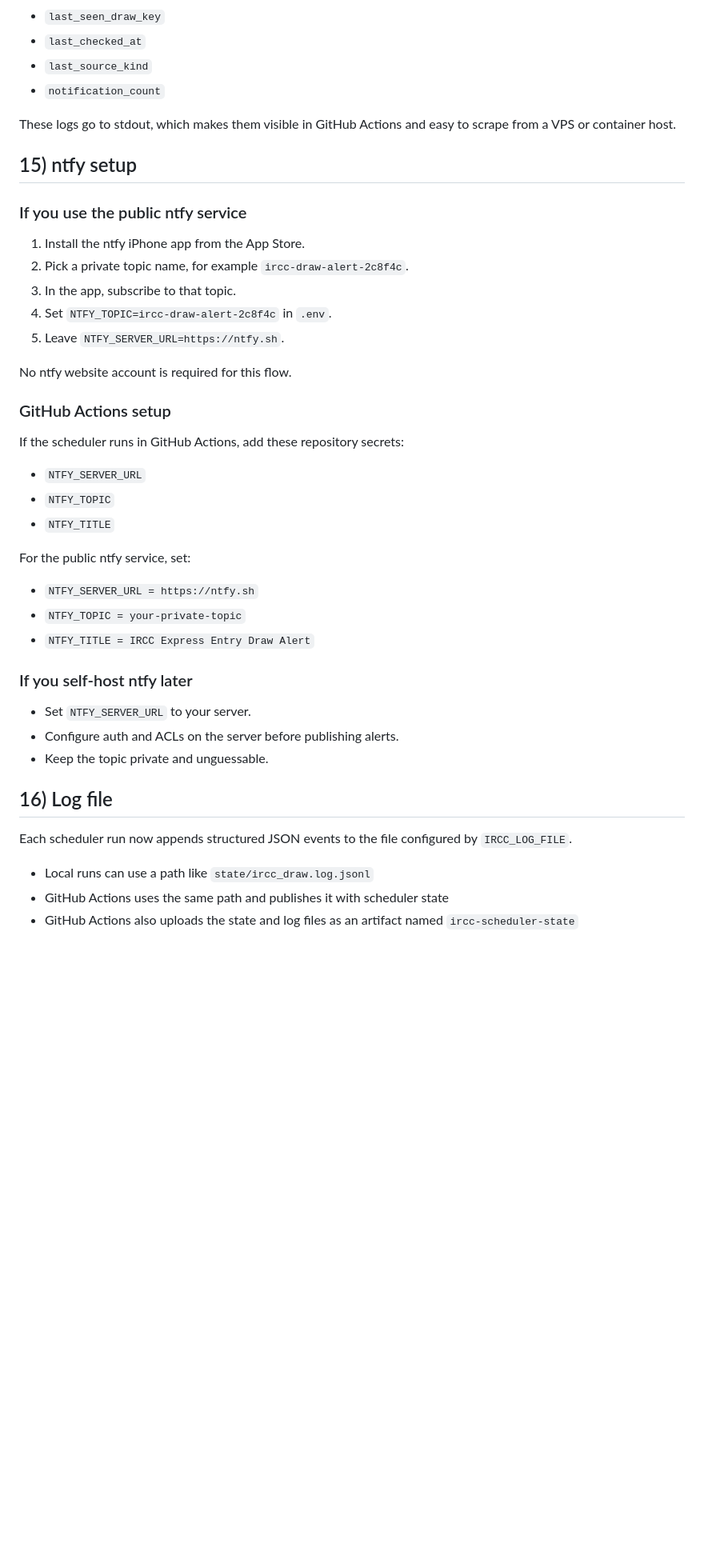
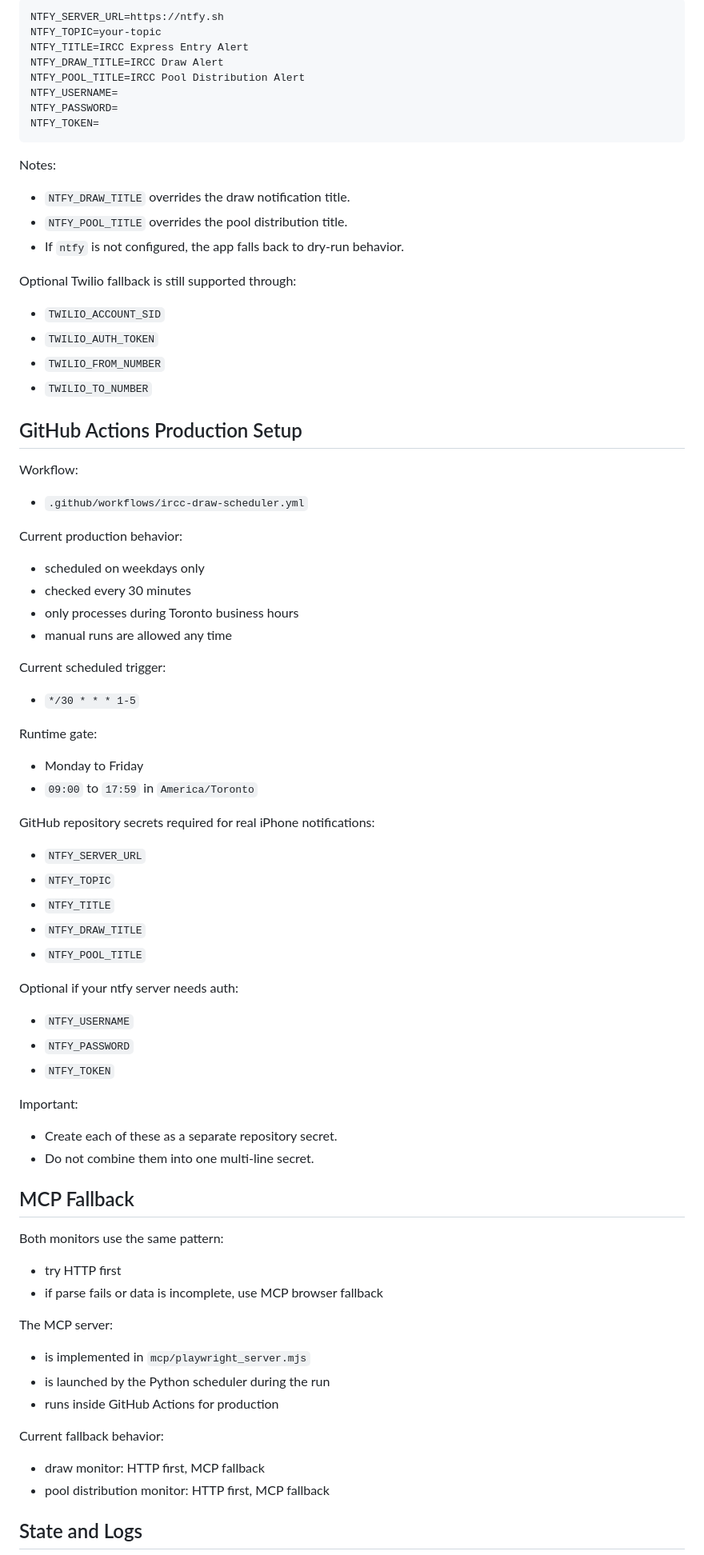
Before and after one commit to yashpatel1999/IRCCExpressEntryDrawAutomation, a Markdown page: README.md, the part around one of its changes. Shown at 80% size. GitHub-like rendering; blank space fills up the shorter version.

Commit message:
Refresh README for current scheduler setup

````diff
--- a/README.md
+++ b/README.md
@@ -285,48 +112,74 @@ Each run also records a small `state_snapshot` in `run_started` and `run_complet
 
-- `last_seen_draw_key`
-- `last_checked_at`
-- `last_source_kind`
-- `notification_count`
+```env
+NTFY_SERVER_URL=https://ntfy.sh
+NTFY_TOPIC=your-topic
+NTFY_TITLE=IRCC Express Entry Alert
+NTFY_DRAW_TITLE=IRCC Draw Alert
+NTFY_POOL_TITLE=IRCC Pool Distribution Alert
+NTFY_USERNAME=
+NTFY_PASSWORD=
+NTFY_TOKEN=
+```
 
-These logs go to stdout, which makes them visible in GitHub Actions and easy to scrape from a VPS or container host.
+Notes:
+- `NTFY_DRAW_TITLE` overrides the draw notification title.
+- `NTFY_POOL_TITLE` overrides the pool distribution title.
+- If `ntfy` is not configured, the app falls back to dry-run behavior.
 
-## 15) ntfy setup
+Optional Twilio fallback is still supported through:
+- `TWILIO_ACCOUNT_SID`
+- `TWILIO_AUTH_TOKEN`
+- `TWILIO_FROM_NUMBER`
+- `TWILIO_TO_NUMBER`
 
-### If you use the public ntfy service
+## GitHub Actions Production Setup
 
-1. Install the ntfy iPhone app from the App Store.
-2. Pick a private topic name, for example `ircc-draw-alert-2c8f4c`.
-3. In the app, subscribe to that topic.
-4. Set `NTFY_TOPIC=ircc-draw-alert-2c8f4c` in `.env`.
-5. Leave `NTFY_SERVER_URL=https://ntfy.sh`.
+Workflow:
+- `.github/workflows/ircc-draw-scheduler.yml`
 
-No ntfy website account is required for this flow.
+Current production behavior:
+- scheduled on weekdays only
+- checked every 30 minutes
+- only processes during Toronto business hours
+- manual runs are allowed any time
 
-### GitHub Actions setup
+Current scheduled trigger:
+- `*/30 * * * 1-5`
 
-If the scheduler runs in GitHub Actions, add these repository secrets:
+Runtime gate:
+- Monday to Friday
+- `09:00` to `17:59` in `America/Toronto`
 
+GitHub repository secrets required for real iPhone notifications:
 - `NTFY_SERVER_URL`
 - `NTFY_TOPIC`
 - `NTFY_TITLE`
+- `NTFY_DRAW_TITLE`
+- `NTFY_POOL_TITLE`
 
-For the public ntfy service, set:
+Optional if your ntfy server needs auth:
+- `NTFY_USERNAME`
+- `NTFY_PASSWORD`
+- `NTFY_TOKEN`
 
-- `NTFY_SERVER_URL = https://ntfy.sh`
-- `NTFY_TOPIC = your-private-topic`
-- `NTFY_TITLE = IRCC Express Entry Draw Alert`
+Important:
+- Create each of these as a separate repository secret.
+- Do not combine them into one multi-line secret.
 
-### If you self-host ntfy later
+## MCP Fallback
 
-- Set `NTFY_SERVER_URL` to your server.
-- Configure auth and ACLs on the server before publishing alerts.
-- Keep the topic private and unguessable.
+Both monitors use the same pattern:
+- try HTTP first
+- if parse fails or data is incomplete, use MCP browser fallback
 
-## 16) Log file
+The MCP server:
+- is implemented in `mcp/playwright_server.mjs`
+- is launched by the Python scheduler during the run
+- runs inside GitHub Actions for production
 
-Each scheduler run now appends structured JSON events to the file configured by `IRCC_LOG_FILE`.
+Current fallback behavior:
+- draw monitor: HTTP first, MCP fallback
+- pool distribution monitor: HTTP first, MCP fallback
 
-- Local runs can use a path like `state/ircc_draw.log.jsonl`
-- GitHub Actions uses the same path and publishes it with scheduler state
-- GitHub Actions also uploads the state and log files as an artifact named `ircc-scheduler-state`
+## State and Logs
 
````
Also changed, not shown: other parts of README.md (+155 -244 lines).
